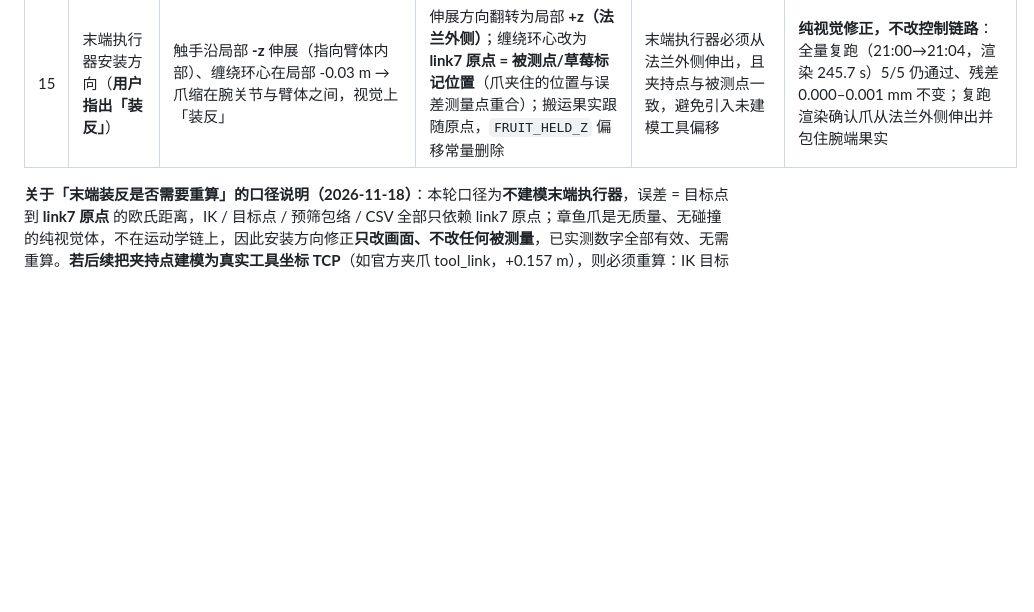
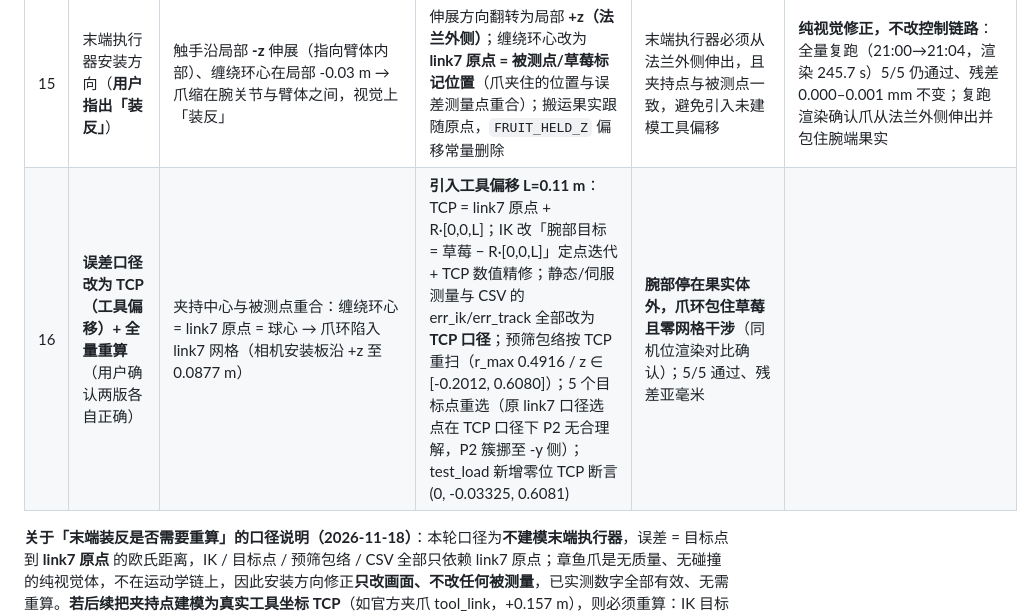
Before and after one commit to xinkaima1/damiao-reach-lab, a Markdown page: 变更记录_达妙七轴迁移_20261118.md, the part around the change. Drawn GitHub-style; blank space fills up the shorter version.

```diff
--- a/变更记录_达妙七轴迁移_20261118.md
+++ b/变更记录_达妙七轴迁移_20261118.md
@@ -23,6 +23,7 @@
 | 13 | 旧实跑数字 | 0.29 / 0.88 / 0.88 / 0.48 / 0.48 mm；976 帧；渲染 133.3 s；converge_step=59；CSV 5 行 20 列 | **全部标注「xArm6 基线（已废弃）」**，仅作历史对照（指导书 §14.1–§14.5） | 平台更换后旧数字不再是达妙结果 | 本版：0.000–0.001 mm / 976 帧 / 235.6 s / 5-5 / CSV 5 行 21 列 |
 | 14 | 末端演示层坐标系（**用户指出后修正**） | 触手与果实按**世界坐标**摆放（`ee + 偏移`，不乘腕部旋转）→ 腕部一转，爪就与关节末端**歪出脱开**，缠绕圈也没包住果实（xArm6 版遗留缺陷） | 几何改在 **link7 局部坐标系**生成，再乘 link7 的世界旋转矩阵 `R` 落到世界系：`wp = pos + R @ [x,y,z]`；果实同理 `pos + R @ [0,0,-FRUIT_HELD_Z]`；零位时 `R = I`，历史画面不变 | 末端执行器必须与关节末端同朝向，否则演示层视觉自相矛盾 | **纯视觉修正，不改控制链路**：全量复跑（2026-11-18 20:41→20:45，渲染 237.0 s）5/5 仍通过、残差 0.000–0.001 mm 不变；对照渲染确认触手长在 link7 末端、顺腕部轴向包住果实（修正前后同机位同姿态对比） |
 | 15 | 末端执行器安装方向（**用户指出「装反」**） | 触手沿局部 **-z** 伸展（指向臂体内部）、缠绕环心在局部 -0.03 m → 爪缩在腕关节与臂体之间，视觉上「装反」 | 伸展方向翻转为局部 **+z（法兰外侧）**；缠绕环心改为 **link7 原点 = 被测点/草莓标记位置**（爪夹住的位置与误差测量点重合）；搬运果实跟随原点，`FRUIT_HELD_Z` 偏移常量删除 | 末端执行器必须从法兰外侧伸出，且夹持点与被测点一致，避免引入未建模工具偏移 | **纯视觉修正，不改控制链路**：全量复跑（21:00→21:04，渲染 245.7 s）5/5 仍通过、残差 0.000–0.001 mm 不变；复跑渲染确认爪从法兰外侧伸出并包住腕端果实 |
+| 16 | **误差口径改为 TCP（工具偏移）+ 全量重算**（用户确认两版各自正确） | 夹持中心与被测点重合：缠绕环心 = link7 原点 = 球心 → 爪环陷入 link7 网格（相机安装板沿 +z 至 0.0877 m） | **引入工具偏移 L=0.11 m**：TCP = link7 原点 + R·[0,0,L]；IK 改「腕部目标 = 草莓 − R·[0,0,L]」定点迭代 + TCP 数值精修；静态/伺服测量与 CSV 的 err_ik/err_track 全部改为 **TCP 口径**；预筛包络按 TCP 重扫（r_max 0.4916 / z ∈ [-0.2012, 0.6080]）；5 个目标点重选（原 link7 口径选点在 TCP 口径下 P2 无合理解，P2 簇挪至 -y 侧）；test_load 新增零位 TCP 断言 (0, -0.03325, 0.6081) | **腕部停在果实体外，爪环包住草莓且零网格干涉**（同机位渲染对比确认）；5/5 通过、残差亚毫米 |
 
 **关于「末端装反是否需要重算」的口径说明（2026-11-18）**：本轮口径为**不建模末端执行器**，误差 = 目标点到 **link7 原点** 的欧氏距离，IK / 目标点 / 预筛包络 / CSV 全部只依赖 link7 原点；章鱼爪是无质量、无碰撞的纯视觉体，不在运动学链上，因此安装方向修正**只改画面、不改任何被测量**，已实测数字全部有效、无需重算。**若后续把夹持点建模为真实工具坐标 TCP**（如官方夹爪 tool_link，+0.157 m），则必须重算：IK 目标改为「TCP 到草莓」（腕部目标 = 草莓 − R·[0,0,L_tool]）、预筛包络按 TCP 重扫、5 个目标点重选、CSV/指导书/报告全部重跑——此为已登记的下一阶段工作。
 
```
Also changed, not shown: README.md (+2 -2 lines), results/reach_demo.gif, results/reach_keyframes.png, results/scene.png, 8 other files.
